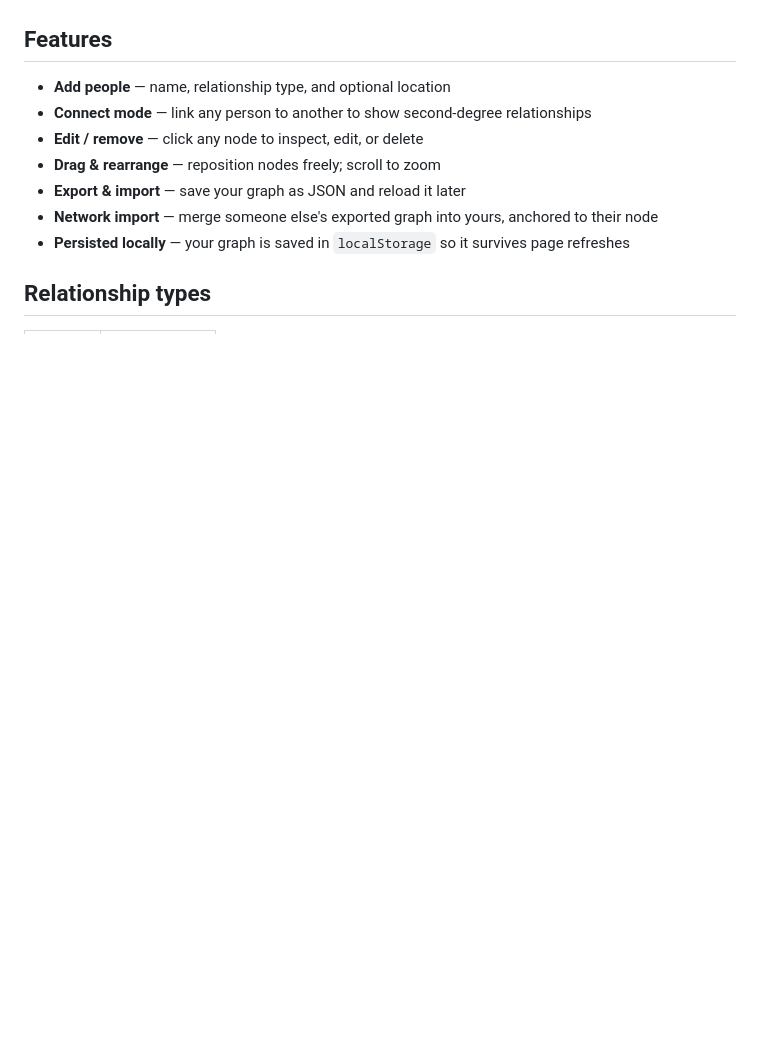
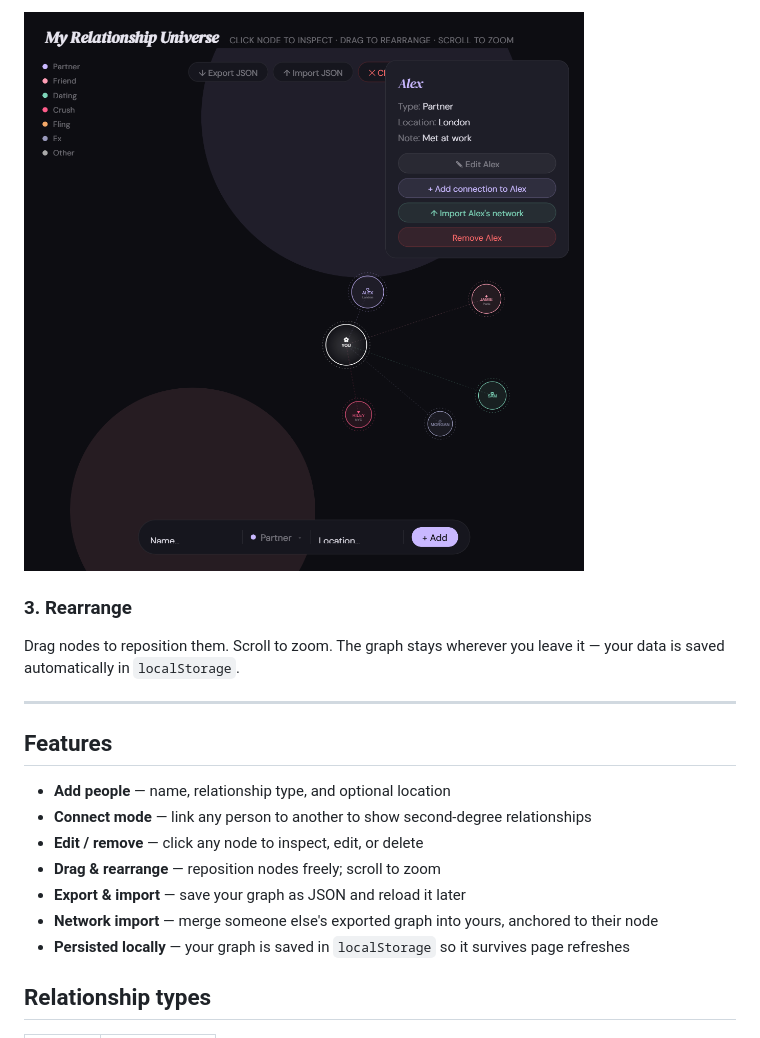
Before and after one commit to CemYz-ux/RelationshipUniverse, a Markdown page: README.md, the part around one of its changes. GitHub-like rendering; pictures changed too: screenshots/03-inspect.png (added); blank space fills up the shorter version.

```diff
--- a/README.md
+++ b/README.md
@@ -6,3 +19,10 @@ An interactive force-graph for mapping the people in your life. Built with D3.js
+![inspect panel](screenshots/03-inspect.png)
+
+### 3. Rearrange
+
+Drag nodes to reposition them. Scroll to zoom. The graph stays wherever you leave it — your data is saved automatically in `localStorage`.
+
+---
 
 ## Features
 
```
Also changed, not shown: other parts of README.md (+16 -3 lines), screenshots/01-graph.png (added), screenshots/02-dropdown.png (added).
